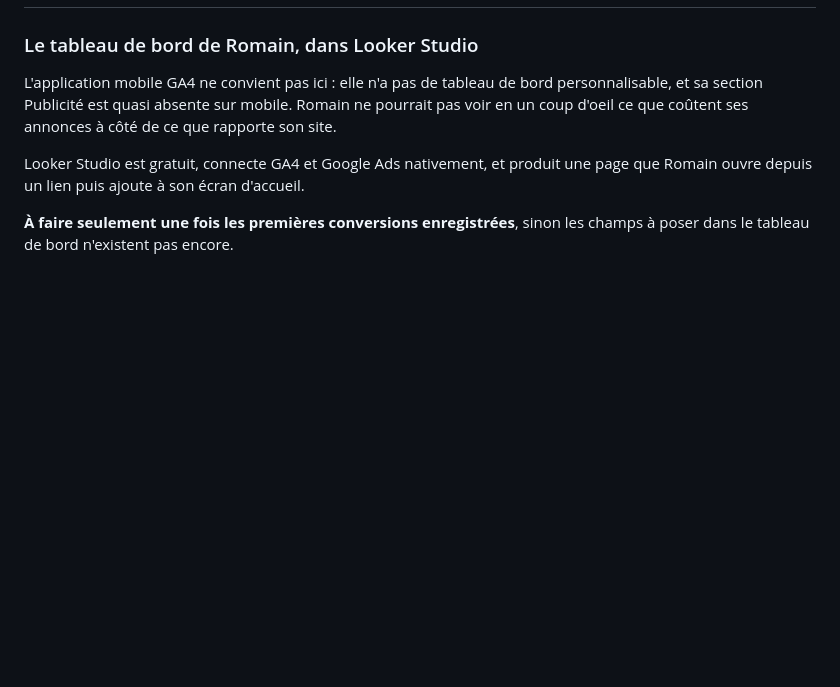
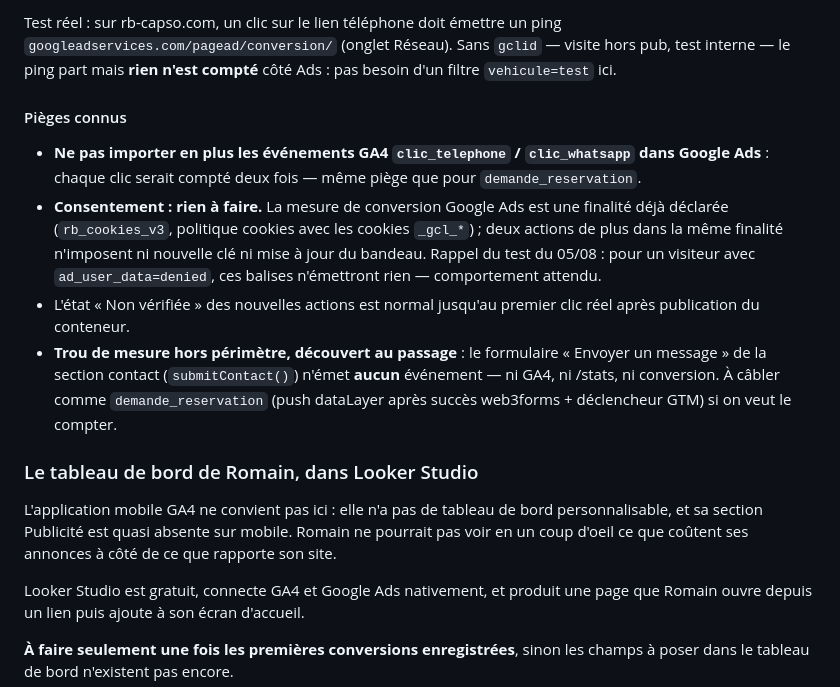
Before and after one commit to antoninmarcon-maker/rb-capso, a Markdown page: ANALYTICS.md, the part around one of its changes. Rendered like a GitHub page; blank space fills up the shorter version.

```diff
--- a/ANALYTICS.md
+++ b/ANALYTICS.md
@@ -380,3 +445,27 @@ Ne pas retenter sans accepter de perdre le comptage des conversions.
+Test réel : sur rb-capso.com, un clic sur le lien téléphone doit émettre
+un ping `googleadservices.com/pagead/conversion/` (onglet Réseau).
+Sans `gclid` — visite hors pub, test interne — le ping part mais **rien
+n'est compté** côté Ads : pas besoin d'un filtre `vehicule=test` ici.
+
+#### Pièges connus
+
+- **Ne pas importer en plus les événements GA4 `clic_telephone` /
+  `clic_whatsapp` dans Google Ads** : chaque clic serait compté deux
+  fois — même piège que pour `demande_reservation`.
+- **Consentement : rien à faire.** La mesure de conversion Google Ads
+  est une finalité déjà déclarée (`rb_cookies_v3`, politique cookies
+  avec les cookies `_gcl_*`) ; deux actions de plus dans la même
+  finalité n'imposent ni nouvelle clé ni mise à jour du bandeau.
+  Rappel du test du 05/08 : pour un visiteur avec `ad_user_data=denied`,
+  ces balises n'émettront rien — comportement attendu.
+- L'état « Non vérifiée » des nouvelles actions est normal jusqu'au
+  premier clic réel après publication du conteneur.
+- **Trou de mesure hors périmètre, découvert au passage** : le
+  formulaire « Envoyer un message » de la section contact
+  (`submitContact()`) n'émet **aucun** événement — ni GA4, ni /stats,
+  ni conversion. À câbler comme `demande_reservation` (push dataLayer
+  après succès web3forms + déclencheur GTM) si on veut le compter.
+
 ### Le tableau de bord de Romain, dans Looker Studio
 
 L'application mobile GA4 ne convient pas ici : elle n'a pas de tableau de
```
Also changed, not shown: other parts of ANALYTICS.md (+65 -0 lines).
